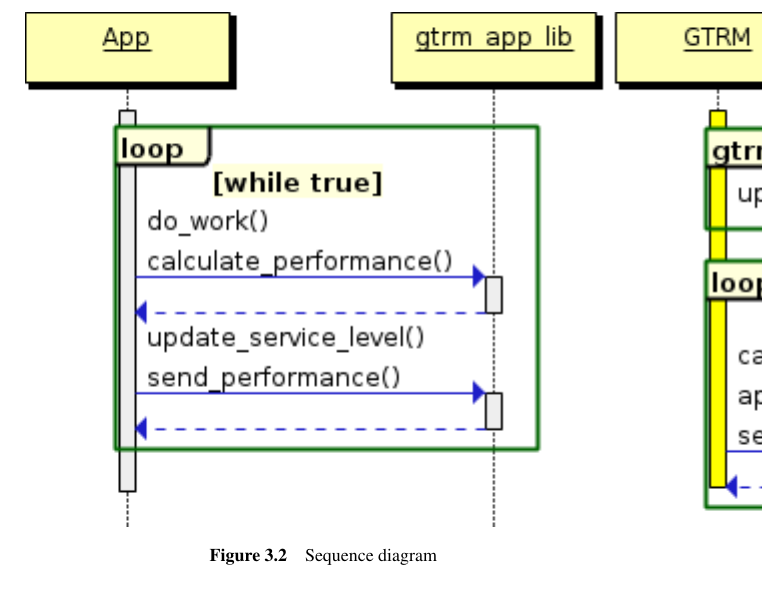
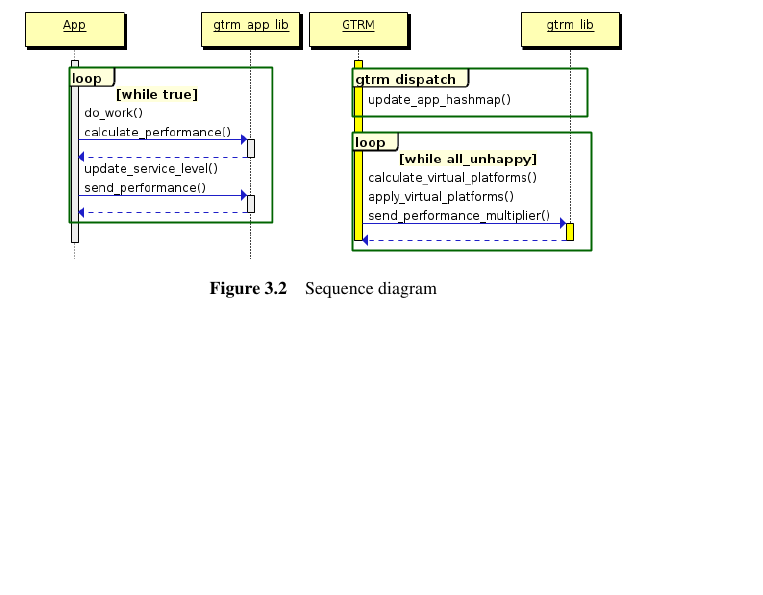
Before and after one commit to Fredrik89/mt, a LaTeX thesis (report/thesis.tex): part of page 21 of 30, cut so that both start at the same text, the shorter picture padded with empty space. Compiled offline with pdfLaTeX.

Commit message:
fix sdiag size

```diff
--- a/report/thesis.tex
+++ b/report/thesis.tex
@@ -129,7 +129,7 @@ The resources of the applications running in the GTRM-slice will be managed by o
 \section{Source Code}
 \begin{figure}
     \centering
-    \includegraphics{diag.png}
+    \includegraphics[width=\textwidth]{diag.png}
     \caption{Sequence diagram}
     \label{fig:sdiag}
 \end{figure}
```
